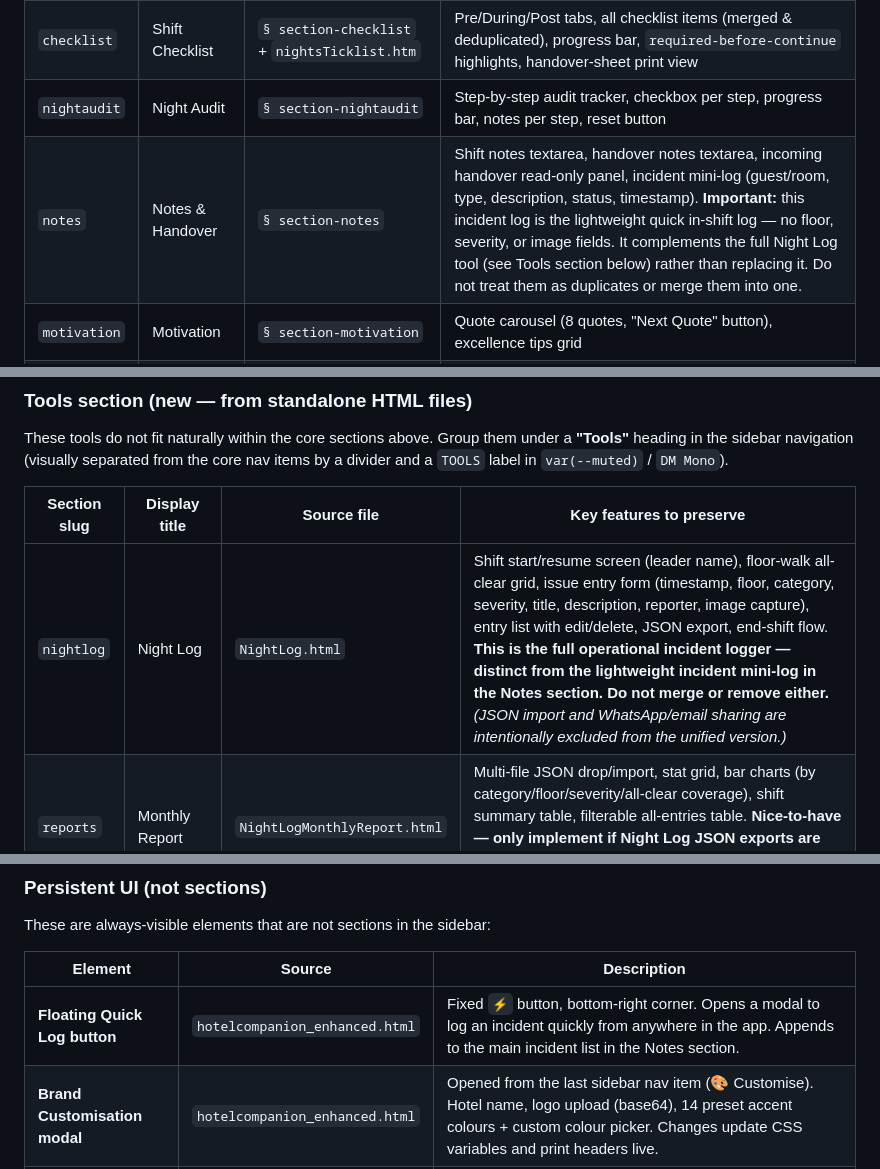
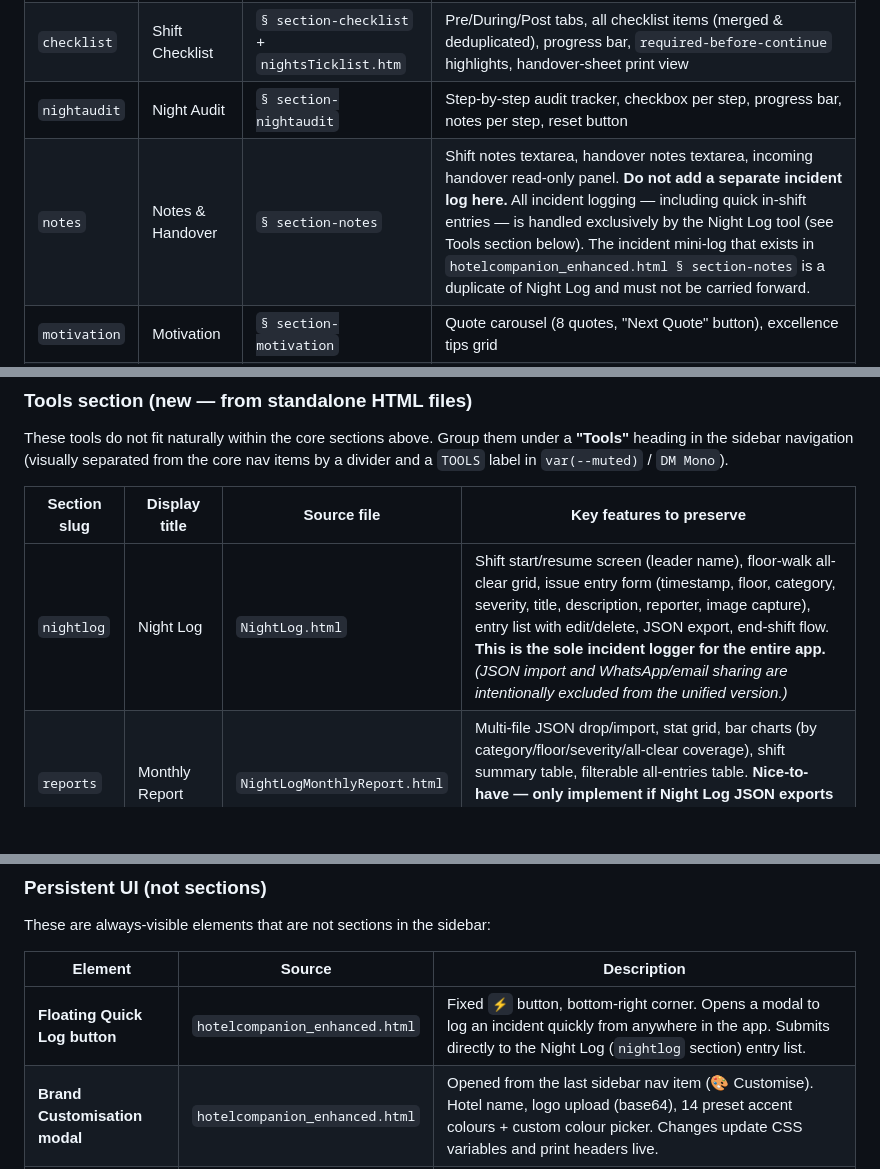
Before and after one commit to whizzsfe/nightsReceptionCompanion, a Markdown page: .github/copilot-instructions.md, 3 parts joined by grey strips. Rendered like a GitHub page; blank space fills up the shorter version.

```diff
--- a/.github/copilot-instructions.md
+++ b/.github/copilot-instructions.md
@@ -220,7 +219,7 @@ migrate into each section.
 | `dashboard` | Night Dashboard | `§ section-dashboard` | Live date/time clock (topbar), stat cards (checklist %, incidents, streak), quick-action cards, lone-worker safety check-in button, incoming handover banner |
 | `checklist` | Shift Checklist | `§ section-checklist` + `nightsTicklist.htm` | Pre/During/Post tabs, all checklist items (merged & deduplicated), progress bar, `required-before-continue` highlights, handover-sheet print view |
 | `nightaudit` | Night Audit | `§ section-nightaudit` | Step-by-step audit tracker, checkbox per step, progress bar, notes per step, reset button |
-| `notes` | Notes & Handover | `§ section-notes` | Shift notes textarea, handover notes textarea, incoming handover read-only panel, incident mini-log (guest/room, type, description, status, timestamp). **Important:** this incident log is the lightweight quick in-shift log — no floor, severity, or image fields. It complements the full Night Log tool (see Tools section below) rather than replacing it. Do not treat them as duplicates or merge them into one. |
+| `notes` | Notes & Handover | `§ section-notes` | Shift notes textarea, handover notes textarea, incoming handover read-only panel. **Do not add a separate incident log here.** All incident logging — including quick in-shift entries — is handled exclusively by the Night Log tool (see Tools section below). The incident mini-log that exists in `hotelcompanion_enhanced.html § section-notes` is a duplicate of Night Log and must not be carried forward. |
 | `motivation` | Motivation | `§ section-motivation` | Quote carousel (8 quotes, "Next Quote" button), excellence tips grid |
 | `ai` | AI Coach | `§ section-ai` | Dual-mode AI chat (see § 8), suggestion chips, API key prompt/connect flow, clear chat button |
 | `history` | Shift History | `§ section-history` | Expandable shift entries, aggregate stats (shifts completed, avg checklist %, total incidents, most common incident type), clear history, load handover from history |
@@ -233,7 +232,7 @@ items by a divider and a `TOOLS` label in `var(--muted)` / `DM Mono`).
 
 | Section slug | Display title | Source file | Key features to preserve |
 |---|---|---|---|
-| `nightlog` | Night Log | `NightLog.html` | Shift start/resume screen (leader name), floor-walk all-clear grid, issue entry form (timestamp, floor, category, severity, title, description, reporter, image capture), entry list with edit/delete, JSON export, end-shift flow. **This is the full operational incident logger — distinct from the lightweight incident mini-log in the Notes section. Do not merge or remove either.** *(JSON import and WhatsApp/email sharing are intentionally excluded from the unified version.)* |
+| `nightlog` | Night Log | `NightLog.html` | Shift start/resume screen (leader name), floor-walk all-clear grid, issue entry form (timestamp, floor, category, severity, title, description, reporter, image capture), entry list with edit/delete, JSON export, end-shift flow. **This is the sole incident logger for the entire app.** *(JSON import and WhatsApp/email sharing are intentionally excluded from the unified version.)* |
 | `reports` | Monthly Report | `NightLogMonthlyReport.html` | Multi-file JSON drop/import, stat grid, bar charts (by category/floor/severity/all-clear coverage), shift summary table, filterable all-entries table. **Nice-to-have — only implement if Night Log JSON exports are available in the chosen delivery version; mark as optional in the build.** |
 | `checkin` | Group Check-in | `groupcheckinlist.html` | Logo upload, date field, group name, guest list with add/remove rows, bulk name import modal, portrait/landscape toggle, print |
 | `signs` | Sign Generator | `signGenerator.html` | A4/A3 size selector, portrait/landscape toggle, background colour palette + custom image + overlay slider, logo upload, body text + colour, sub-body text + colour, live preview, print |
@@ -245,7 +244,7 @@ These are always-visible elements that are not sections in the sidebar:
 
 | Element | Source | Description |
 |---|---|---|
-| **Floating Quick Log button** | `hotelcompanion_enhanced.html` | Fixed `⚡` button, bottom-right corner. Opens a modal to log an incident quickly from anywhere in the app. Appends to the main incident list in the Notes section. |
+| **Floating Quick Log button** | `hotelcompanion_enhanced.html` | Fixed `⚡` button, bottom-right corner. Opens a modal to log an incident quickly from anywhere in the app. Submits directly to the Night Log (`nightlog` section) entry list. |
 | **Brand Customisation modal** | `hotelcompanion_enhanced.html` | Opened from the last sidebar nav item (🎨 Customise). Hotel name, logo upload (base64), 14 preset accent colours + custom colour picker. Changes update CSS variables and print headers live. |
 | **Setup Profile modal** | `hotelcompanion_enhanced.html` | Shown on first visit (no saved name). Staff name, role (dropdown), shift type (dropdown). Always stored in `localStorage`. |
 
```
Also changed, not shown: other parts of .github/copilot-instructions.md (+5 -19 lines).
